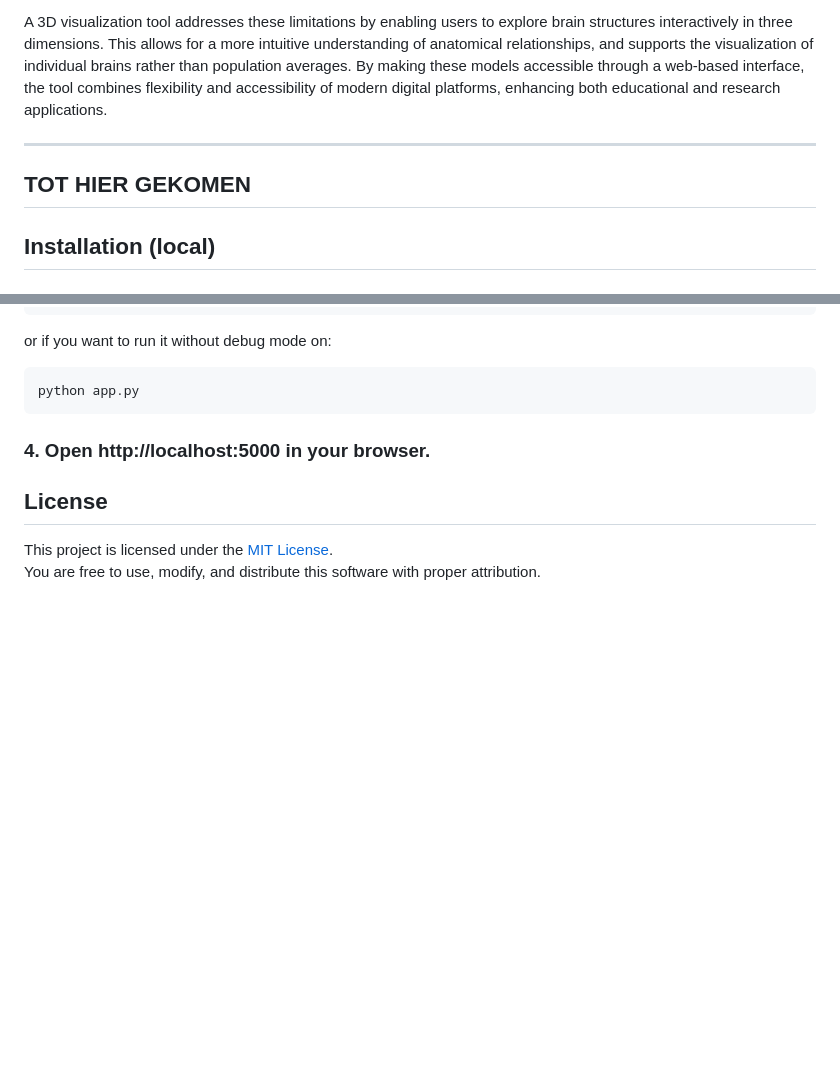
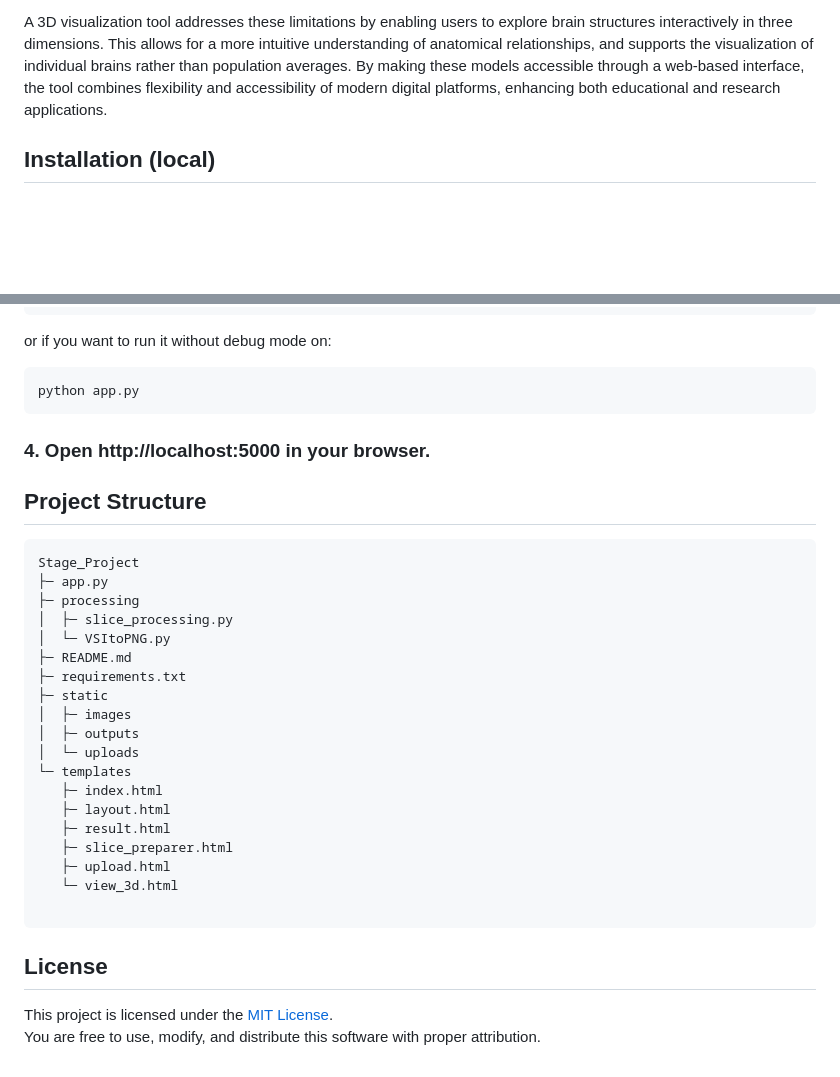
Before and after one commit to ChefPoire/BachelorProject, a Markdown page: README.md, 2 parts joined by grey strips. GitHub-like rendering; blank space fills up the shorter version.

Commit message:
Edited README file to also include project structure

````diff
--- a/README.md
+++ b/README.md
@@ -40,10 +40,6 @@ Understanding neuroanatomy requires insight into the three-dimensional spatial o
 
 A 3D visualization tool addresses these limitations by enabling users to explore brain structures interactively in three dimensions. This allows for a more intuitive understanding of anatomical relationships, and supports the visualization of individual brains rather than population averages. By making these models accessible through a web-based interface, the tool combines flexibility and accessibility of modern digital platforms, enhancing both educational and research applications.
 
----
-TOT HIER GEKOMEN
----
-
 ## Installation (local)
 ### 1. Clone the repository
 ```bash
@@ -68,6 +64,29 @@ python app.py
 ```
 ### 4. Open http://localhost:5000 in your browser.
 
+## Project Structure
+```
+Stage_Project
+├─ app.py
+├─ processing
+│  ├─ slice_processing.py
+│  └─ VSItoPNG.py
+├─ README.md
+├─ requirements.txt
+├─ static
+│  ├─ images
+│  ├─ outputs
+│  └─ uploads
+└─ templates
+   ├─ index.html
+   ├─ layout.html
+   ├─ result.html
+   ├─ slice_preparer.html
+   ├─ upload.html
+   └─ view_3d.html
+
+```
+
 ## License
 This project is licensed under the [MIT License](LICENSE).
 You are free to use, modify, and distribute this software with proper attribution.
````
